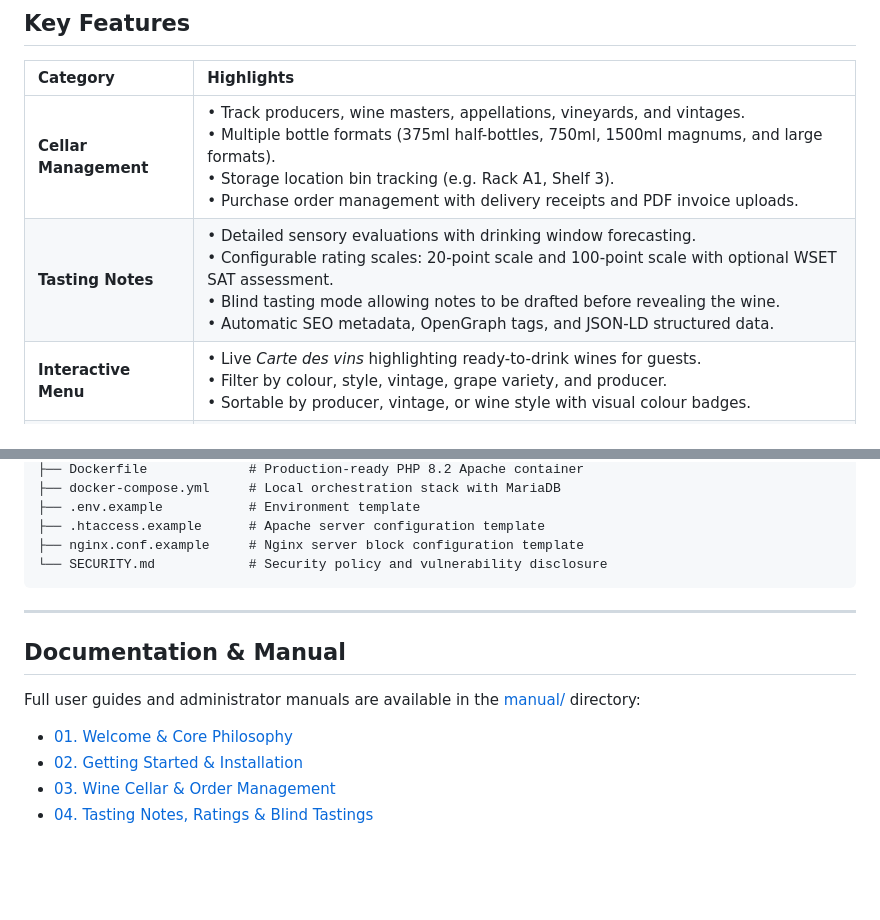
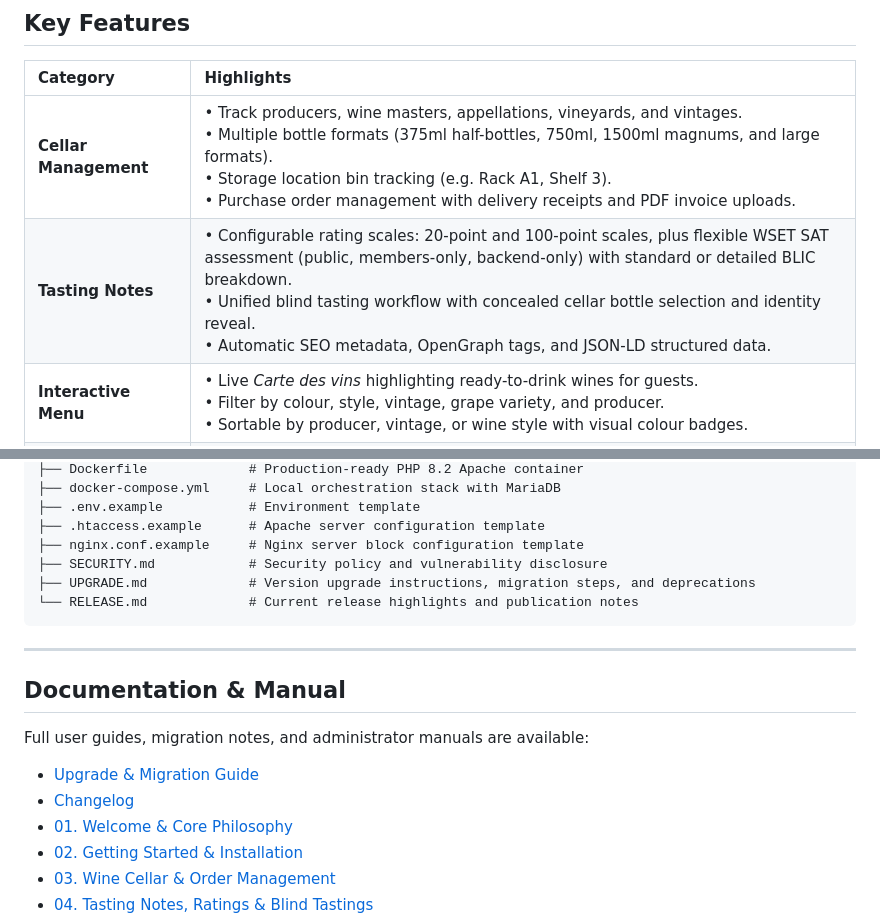
Before and after one commit to dmueller-dev/phpMyCellar, a Markdown page: README.md, 2 parts joined by grey strips. Rendered like a GitHub page; blank space fills up the shorter version.

Commit message:
Release v1.1.0

````diff
--- a/README.md
+++ b/README.md
@@ -31,7 +31,7 @@
 | Category | Highlights |
 | :--- | :--- |
 | **Cellar Management** | • Track producers, wine masters, appellations, vineyards, and vintages.<br>• Multiple bottle formats (375ml half-bottles, 750ml, 1500ml magnums, and large formats).<br>• Storage location bin tracking (e.g. Rack A1, Shelf 3).<br>• Purchase order management with delivery receipts and PDF invoice uploads. |
-| **Tasting Notes** | • Detailed sensory evaluations with drinking window forecasting.<br>• Configurable rating scales: 20-point scale and 100-point scale with optional WSET SAT assessment.<br>• Blind tasting mode allowing notes to be drafted before revealing the wine.<br>• Automatic SEO metadata, OpenGraph tags, and JSON-LD structured data. |
+| **Tasting Notes** | • Configurable rating scales: 20-point and 100-point scales, plus flexible WSET SAT assessment (public, members-only, backend-only) with standard or detailed BLIC breakdown.<br>• Unified blind tasting workflow with concealed cellar bottle selection and identity reveal.<br>• Automatic SEO metadata, OpenGraph tags, and JSON-LD structured data. |
 | **Interactive Menu** | • Live *Carte des vins* highlighting ready-to-drink wines for guests.<br>• Filter by colour, style, vintage, grape variety, and producer.<br>• Sortable by producer, vintage, or wine style with visual colour badges. |
 | **Stories & Articles** | • Integrated WYSIWYG editor with captioned image insertion.<br>• In-depth vintage report overviews dynamically aggregated from tasting history.<br>• Public commenting system with email subscription notifications. |
 | **Security & RBAC** | • Granular Role-Based Access Control (Public, Reader, Contributor, Admin).<br>• Granular user privilege overrides.<br>• Synchronizer CSRF tokens on all state-changing actions.<br>• Hardened `uploads/` directory with script execution restrictions. |
@@ -113,15 +113,19 @@ phpMyCellar/
 ├── .env.example           # Environment template
 ├── .htaccess.example      # Apache server configuration template
 ├── nginx.conf.example     # Nginx server block configuration template
-└── SECURITY.md            # Security policy and vulnerability disclosure
+├── SECURITY.md            # Security policy and vulnerability disclosure
+├── UPGRADE.md             # Version upgrade instructions, migration steps, and deprecations
+└── RELEASE.md             # Current release highlights and publication notes
 ```
 
 ---
 
 ## Documentation & Manual
 
-Full user guides and administrator manuals are available in the [manual/](manual/) directory:
+Full user guides, migration notes, and administrator manuals are available:
 
+- [Upgrade & Migration Guide](UPGRADE.md)
+- [Changelog](CHANGELOG.md)
 - [01. Welcome & Core Philosophy](manual/01-welcome.md)
 - [02. Getting Started & Installation](manual/02-getting-started.md)
 - [03. Wine Cellar & Order Management](manual/03-cellar-management.md)
````
Also changed, not shown: CHANGELOG.md (+4 -0 lines), UPGRADE.md (+2 -2 lines).
